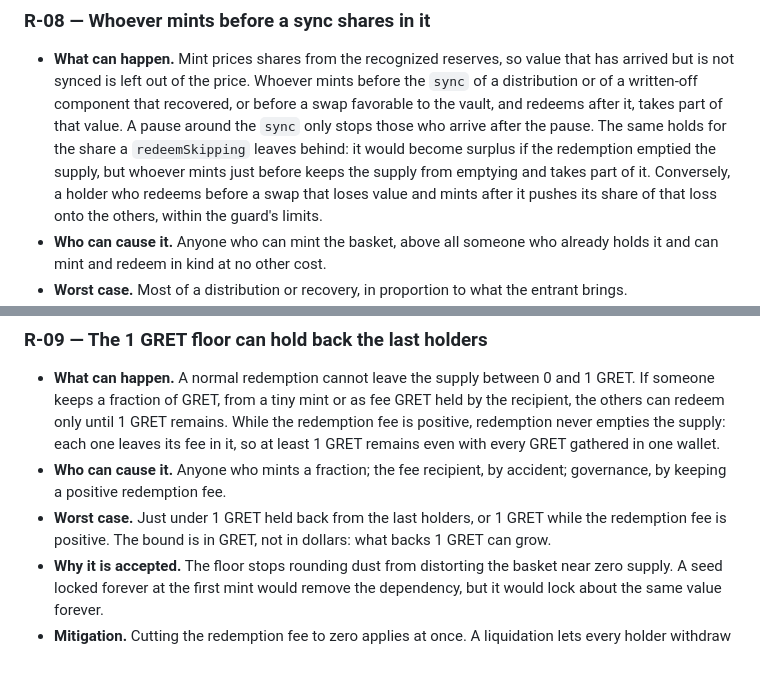
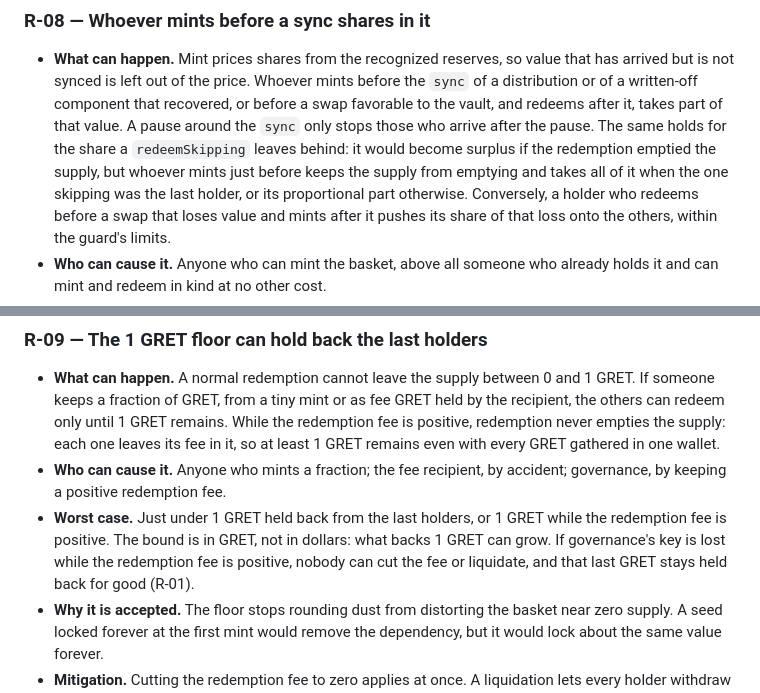
Before and after one commit to global-reserve/gret-contracts, a Markdown page: docs/ACCEPTED_RISKS.md, 2 parts joined by grey strips. GitHub-like rendering; blank space fills up the shorter version.

```diff
--- a/docs/ACCEPTED_RISKS.md
+++ b/docs/ACCEPTED_RISKS.md
@@ -205,7 +205,8 @@ governance's conduct are in the [operating policy](#operating-policy) at the end
   vault, and redeems after it, takes part of that value. A pause around the `sync` only stops
   those who arrive after the pause. The same holds for the share a `redeemSkipping` leaves
   behind: it would become surplus if the redemption emptied the supply, but whoever mints just
-  before keeps the supply from emptying and takes part of it. Conversely, a holder who redeems
+  before keeps the supply from emptying and takes all of it when the one skipping was the last
+  holder, or its proportional part otherwise. Conversely, a holder who redeems
   before a swap that loses value and mints after it pushes its share of that loss onto the
   others, within the guard's limits.
 - **Who can cause it.** Anyone who can mint the basket, above all someone who already holds it
@@ -230,6 +231,8 @@ governance's conduct are in the [operating policy](#operating-policy) at the end
   by keeping a positive redemption fee.
 - **Worst case.** Just under 1 GRET held back from the last holders, or 1 GRET while the
   redemption fee is positive. The bound is in GRET, not in dollars: what backs 1 GRET can grow.
+  If governance's key is lost while the redemption fee is positive, nobody can cut the fee or
+  liquidate, and that last GRET stays held back for good (R-01).
 - **Why it is accepted.** The floor stops rounding dust from distorting the basket near zero
   supply. A seed locked forever at the first mint would remove the dependency, but it would lock
   about the same value forever.
```
Also changed, not shown: docs/SPECIFICATION.md (+4 -2 lines).
